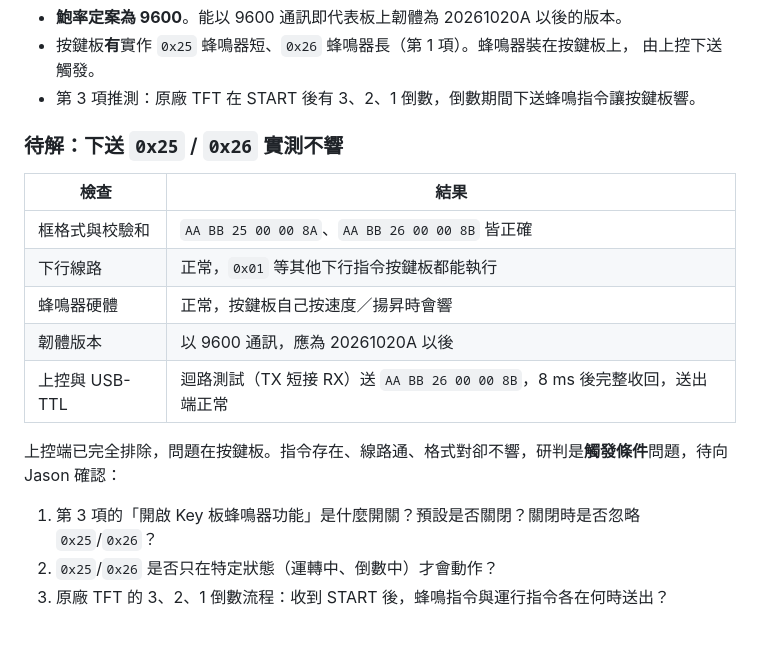
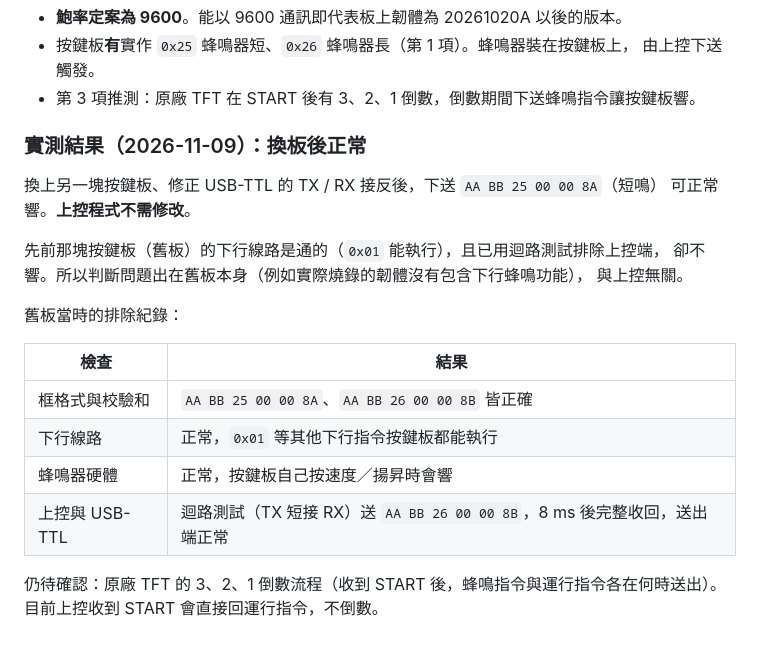
Before and after one commit to a8118fz1-art/treadmill-uart-console, a Markdown page: docs/PROTOCOL.md, the part around the change. Rendered like a GitHub page.

Commit message:
協定文件：換板並修正 TX/RX 接反後下送蜂鳴正常，上控不需修改
Co-Authored-By: Claude Opus 5.5 <noreply@anthropic.com>

```diff
--- a/docs/PROTOCOL.md
+++ b/docs/PROTOCOL.md
@@ -170,18 +170,23 @@ UART 是兩條獨立單向線。判斷方向時 TX / RX 必須分開夾——
   由上控下送觸發。
 - 第 3 項推測：原廠 TFT 在 START 後有 3、2、1 倒數，倒數期間下送蜂鳴指令讓按鍵板響。
 
-### 待解：下送 `0x25` / `0x26` 實測不響
+### 實測結果（2026-11-09）：換板後正常
+
+換上另一塊按鍵板、修正 USB-TTL 的 TX / RX 接反後，下送 `AA BB 25 00 00 8A`（短鳴）
+可正常響。**上控程式不需修改**。
+
+先前那塊按鍵板（舊板）的下行線路是通的（`0x01` 能執行），且已用迴路測試排除上控端，
+卻不響。所以判斷問題出在舊板本身（例如實際燒錄的韌體沒有包含下行蜂鳴功能），
+與上控無關。
+
+舊板當時的排除紀錄：
 
 | 檢查 | 結果 |
 |---|---|
 | 框格式與校驗和 | `AA BB 25 00 00 8A`、`AA BB 26 00 00 8B` 皆正確 |
 | 下行線路 | 正常，`0x01` 等其他下行指令按鍵板都能執行 |
 | 蜂鳴器硬體 | 正常，按鍵板自己按速度／揚昇時會響 |
-| 韌體版本 | 以 9600 通訊，應為 20261020A 以後 |
 | 上控與 USB-TTL | 迴路測試（TX 短接 RX）送 `AA BB 26 00 00 8B`，8 ms 後完整收回，送出端正常 |
 
-上控端已完全排除，問題在按鍵板。指令存在、線路通、格式對卻不響，研判是**觸發條件**問題，待向 Jason 確認：
-
-1. 第 3 項的「開啟 Key 板蜂鳴器功能」是什麼開關？預設是否關閉？關閉時是否忽略 `0x25`/`0x26`？
-2. `0x25`/`0x26` 是否只在特定狀態（運轉中、倒數中）才會動作？
-3. 原廠 TFT 的 3、2、1 倒數流程：收到 START 後，蜂鳴指令與運行指令各在何時送出？
+仍待確認：原廠 TFT 的 3、2、1 倒數流程（收到 START 後，蜂鳴指令與運行指令各在何時送出）。
+目前上控收到 START 會直接回運行指令，不倒數。
```
